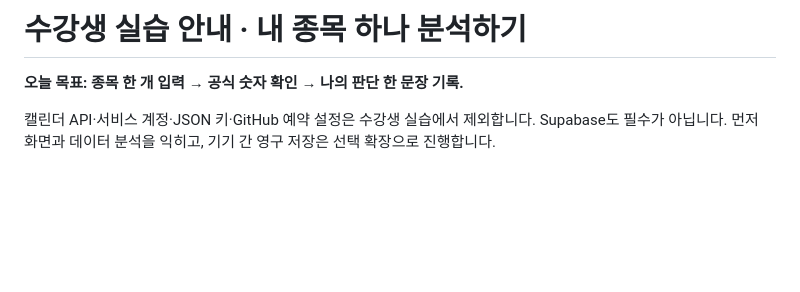
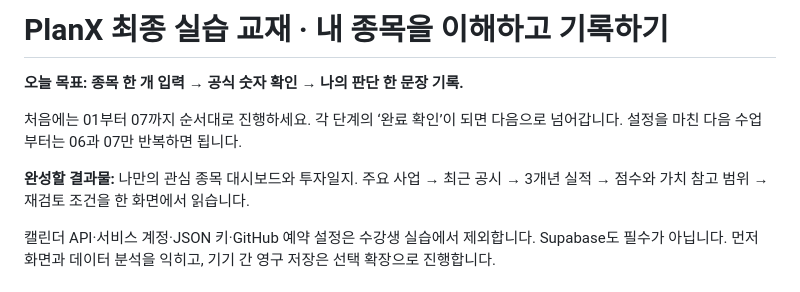
Before and after one commit to planxs-ai/stock-dash, a Markdown page: START-HERE.md, the part around one of its changes. GitHub-like rendering; blank space fills up the shorter version.

```diff
--- a/START-HERE.md
+++ b/START-HERE.md
@@ -1,6 +1,10 @@
-# 수강생 실습 안내 · 내 종목 하나 분석하기
+# PlanX 최종 실습 교재 · 내 종목을 이해하고 기록하기
 
 **오늘 목표: 종목 한 개 입력 → 공식 숫자 확인 → 나의 판단 한 문장 기록.**
+
+처음에는 01부터 07까지 순서대로 진행하세요. 각 단계의 ‘완료 확인’이 되면 다음으로 넘어갑니다. 설정을 마친 다음 수업부터는 06과 07만 반복하면 됩니다.
+
+**완성할 결과물:** 나만의 관심 종목 대시보드와 투자일지. 주요 사업 → 최근 공시 → 3개년 실적 → 점수와 가치 참고 범위 → 재검토 조건을 한 화면에서 읽습니다.
 
 캘린더 API·서비스 계정·JSON 키·GitHub 예약 설정은 수강생 실습에서 제외합니다. Supabase도 필수가 아닙니다. 먼저 화면과 데이터 분석을 익히고, 기기 간 영구 저장은 선택 확장으로 진행합니다.
 
```
Also changed, not shown: other parts of START-HERE.md (+47 -2 lines).
